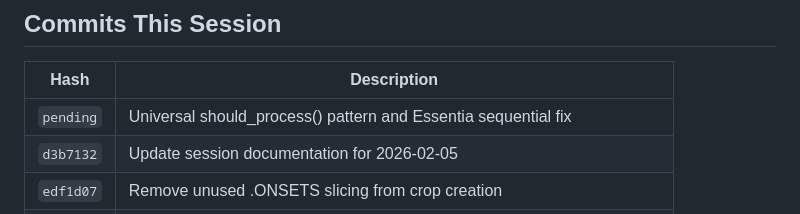
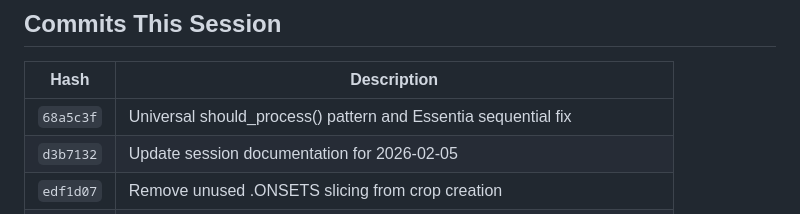
Before and after one commit to Taikakim/mir-feature-extraction, a Markdown page: SESSION_SUMMARY.md, the part around the change. Rendered like a GitHub page.

Commit message:
Update commit hash in session summary
Co-Authored-By: Claude Opus 4.5 <noreply@anthropic.com>

```diff
--- a/SESSION_SUMMARY.md
+++ b/SESSION_SUMMARY.md
@@ -74,7 +74,7 @@ processing:
 
 | Hash | Description |
 |------|-------------|
-| `pending` | Universal should_process() pattern and Essentia sequential fix |
+| `68a5c3f` | Universal should_process() pattern and Essentia sequential fix |
 | `d3b7132` | Update session documentation for 2026-02-05 |
 | `edf1d07` | Remove unused .ONSETS slicing from crop creation |
 | `750e96a` | Fix crop INFO overwriting crop-specific bpm/beat_count with source values |
```
